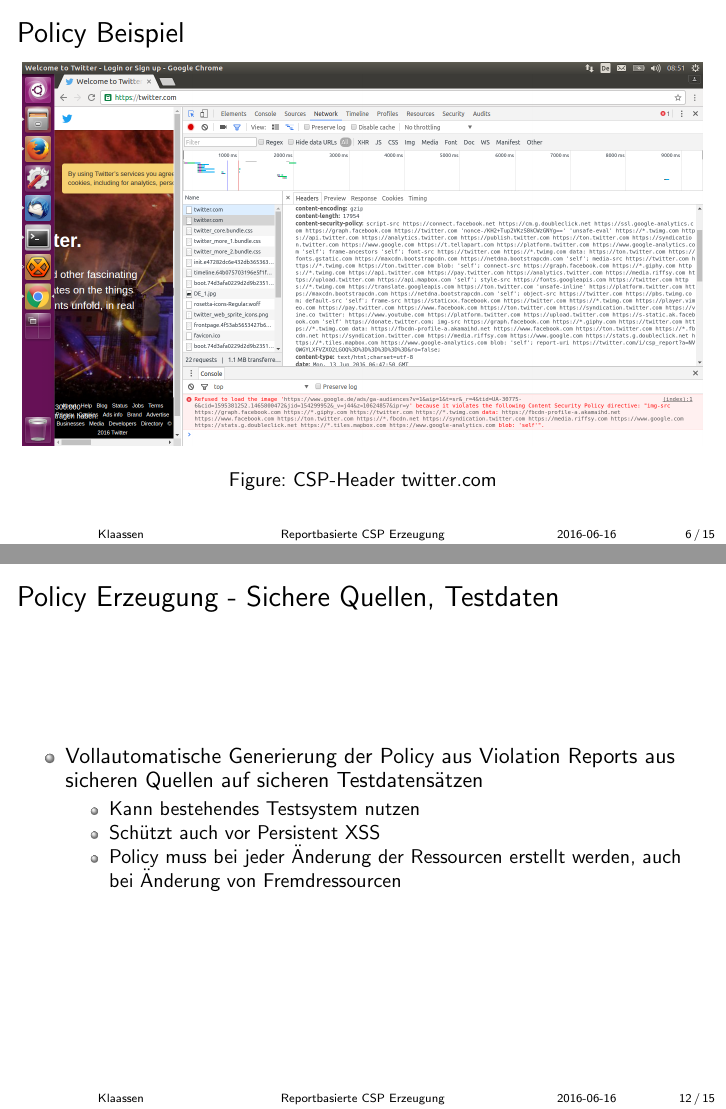
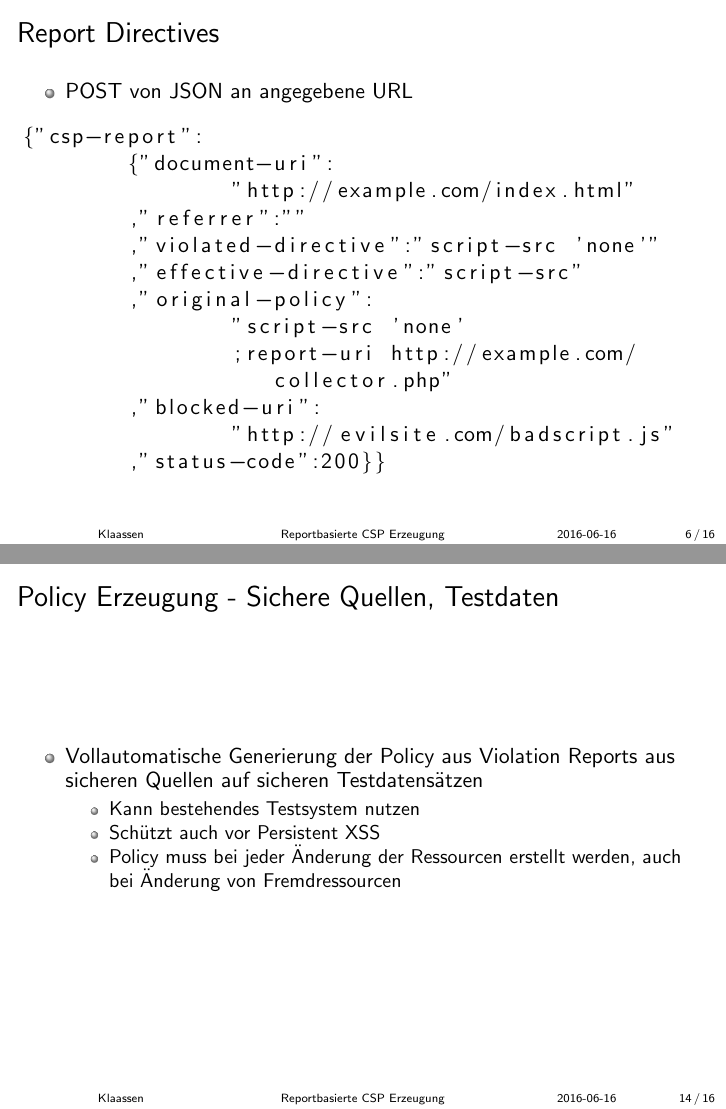
Before and after one commit to malteklaassen/pg_ss2016, LaTeX slides (vortrag_1/vortrag.tex): pages 6 and 12 of 16 before the commit and pages 6 and 14 of 17 after it, joined at a grey line. Compiled offline with pdfLaTeX.

Commit message:
Added slide for reports (I'm not really happy with the slide though) Changed the order up in some places Resized the schematics Other, minor things, I hope I dont forget something important

```diff
--- a/vortrag_1/vortrag.tex
+++ b/vortrag_1/vortrag.tex
@@ -78,6 +80,29 @@
 \end{itemize}
 \item Neu hinzugeladene Scripts müssen i.A. die Policy ebenfalls erfüllen
 \end{itemize}
+\end{frame}
+
+
+%Ein wenig zu voll, aber ich wollte das Beispiel drin haben.
+\begin{frame}[fragile]
+\frametitle{Report Directives}
+\begin{itemize}
+\item POST von JSON an angegebene URL
+\end{itemize}
+\begin{lstlisting}[breaklines=true]
+{"csp-report":
+	{"document-uri":
+		"http://example.com/index.html"
+	,"referrer":""
+	,"violated-directive":"script-src 'none'"
+	,"effective-directive":"script-src"
+	,"original-policy":
+		"script-src 'none'
+		;report-uri http://example.com/collector.php"
+	,"blocked-uri":
+		"http://evilsite.com/badscript.js"
+	,"status-code":200}}
+\end{lstlisting}
 \end{frame}
 
 % Alexa Top 10 mit CSP:
@@ -157,0 +188 @@
+\item Vollautomatische Generierung der Policy aus Violation Reports aus sicheren Quellen auf sicheren Testdatensätzen
```
Also changed, not shown: vortrag_1/makefile, vortrag_1/schema_2.png, vortrag_1/vortrag.pdf, vortrag_1/vortrag.tex (30 more changed lines).
